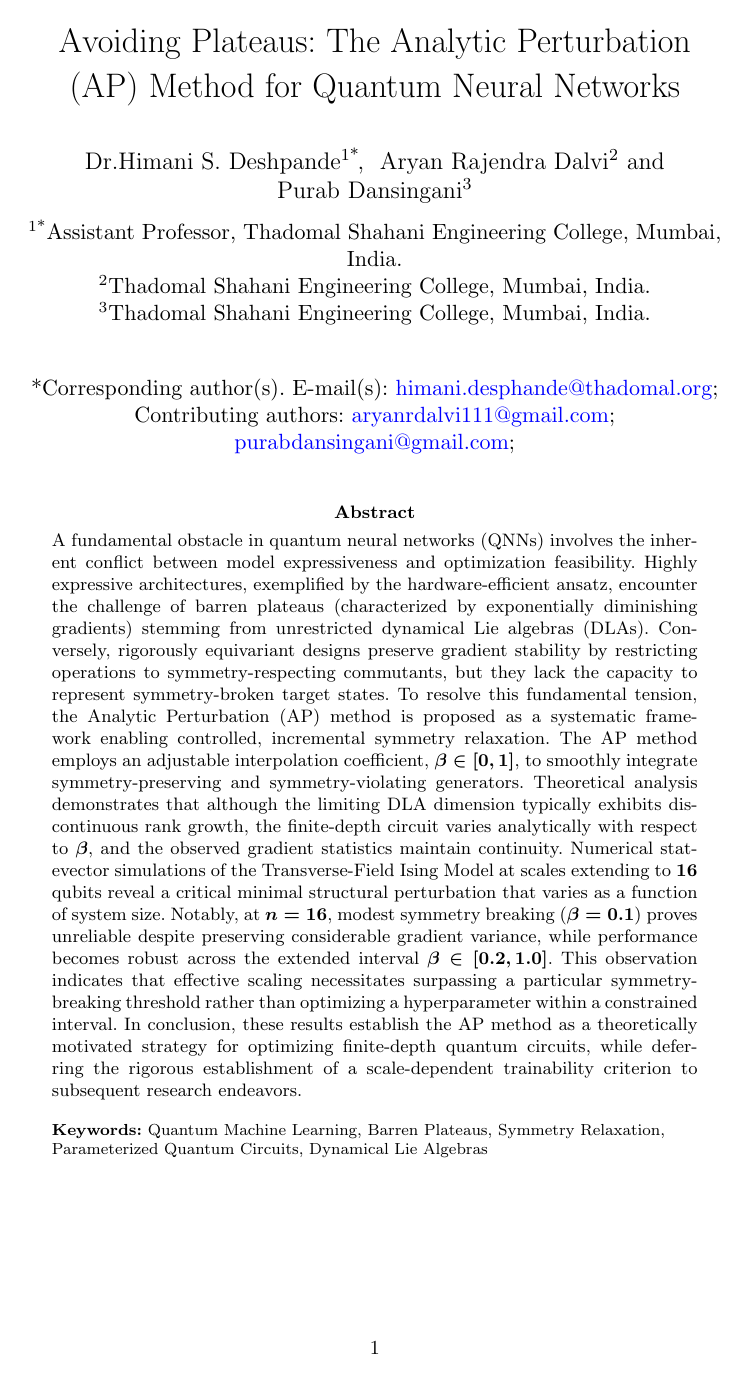
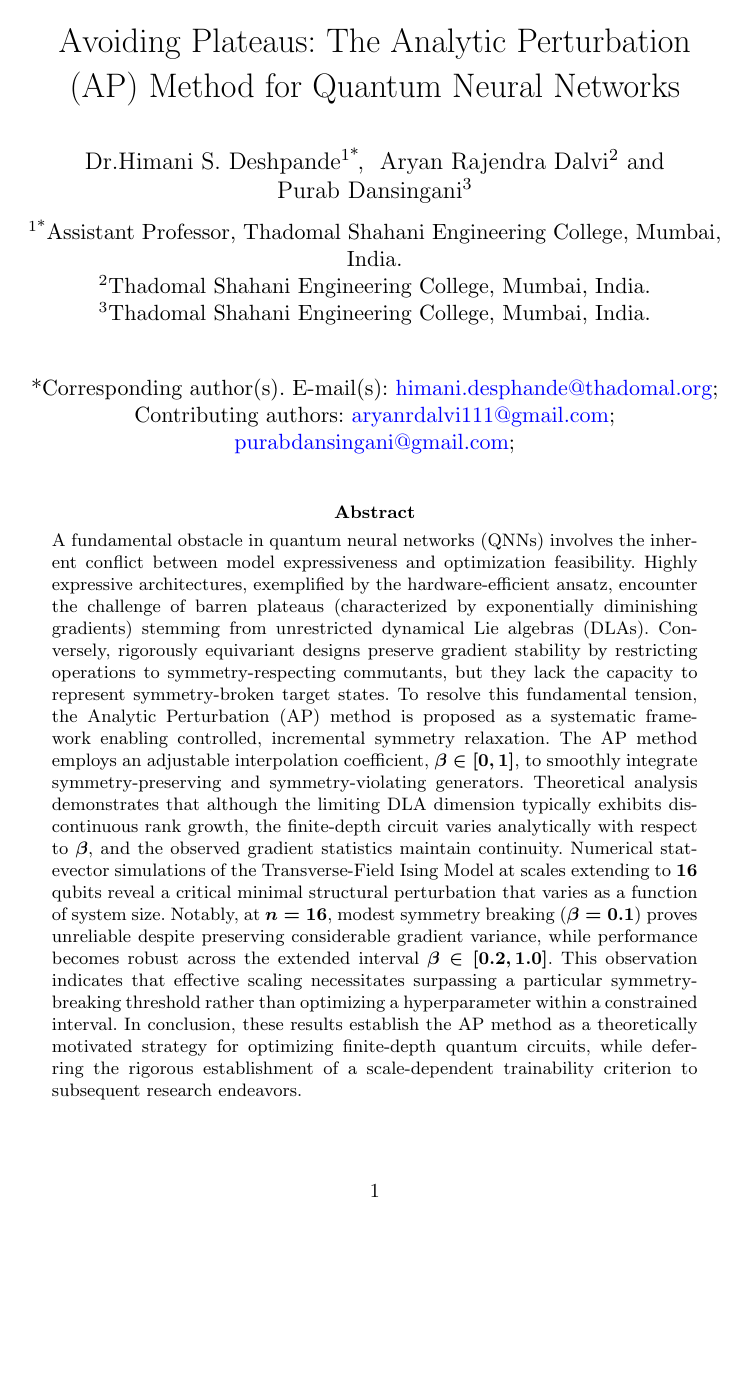
Before and after one commit to AryanRajendraDalvi/AVOIDING-PLATEAUS-METHOD, a LaTeX paper (paper1-springer.tex): page 1 of 26 before the commit and page 1 of 29 after it. Compiled offline with pdfLaTeX.

Commit message:
Expand textheight natively to avoid geometry warnings

```diff
--- a/paper1-springer.tex
+++ b/paper1-springer.tex
@@ -1,5 +1,5 @@
 \documentclass[pdflatex,sn-mathphys-num]{sn-jnl}
-\geometry{bottom=25mm}% Math and Physical Sciences Numbered Reference Style
+\addtolength{\textheight}{24mm}% Math and Physical Sciences Numbered Reference Style
 
 \usepackage{graphicx}
 \usepackage{multirow}
```
